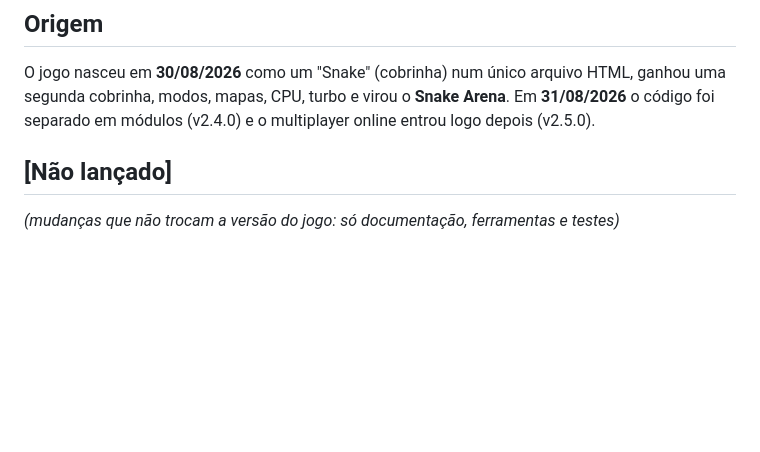
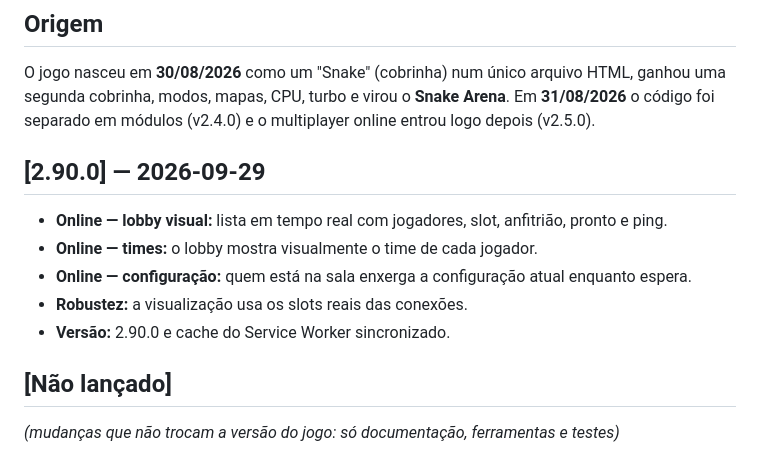
Before and after one commit to jhoncorretor2025-blip/teste, a Markdown page: CHANGELOG.md, the part around the change. Drawn GitHub-style; blank space fills up the shorter version.

Commit message:
2.90.0 — melhorias online

```diff
--- a/CHANGELOG.md
+++ b/CHANGELOG.md
@@ -21,6 +21,13 @@ Este arquivo é a **memória do projeto**: qualquer IA (ou pessoa) lê aqui o qu
 
 ## Origem
 O jogo nasceu em **30/08/2026** como um "Snake" (cobrinha) num único arquivo HTML, ganhou uma segunda cobrinha, modos, mapas, CPU, turbo e virou o **Snake Arena**. Em **31/08/2026** o código foi separado em módulos (v2.4.0) e o multiplayer online entrou logo depois (v2.5.0).
+
+## [2.90.0] — 2026-09-29
+- **Online — lobby visual:** lista em tempo real com jogadores, slot, anfitrião, pronto e ping.
+- **Online — times:** o lobby mostra visualmente o time de cada jogador.
+- **Online — configuração:** quem está na sala enxerga a configuração atual enquanto espera.
+- **Robustez:** a visualização usa os slots reais das conexões.
+- **Versão:** 2.90.0 e cache do Service Worker sincronizado.
 
 ## [Não lançado]
 *(mudanças que não trocam a versão do jogo: só documentação, ferramentas e testes)*
```
